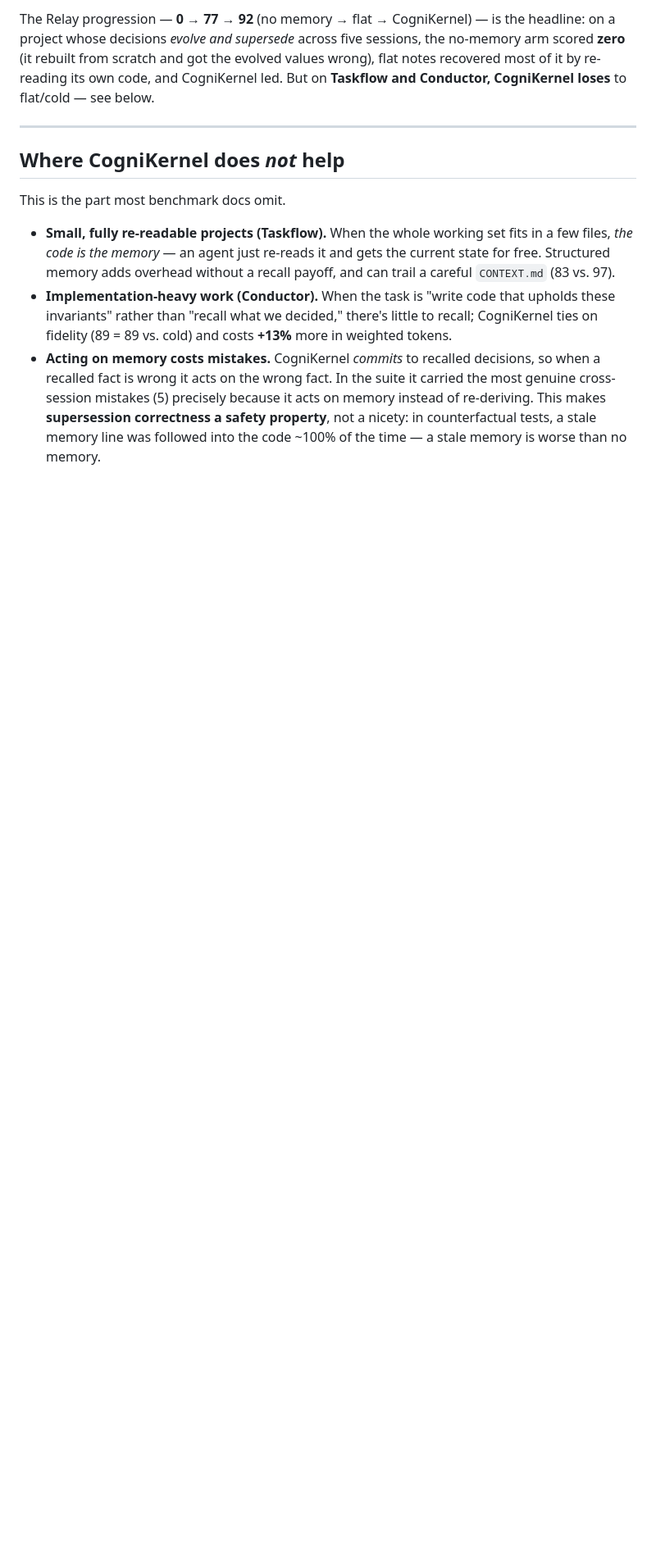
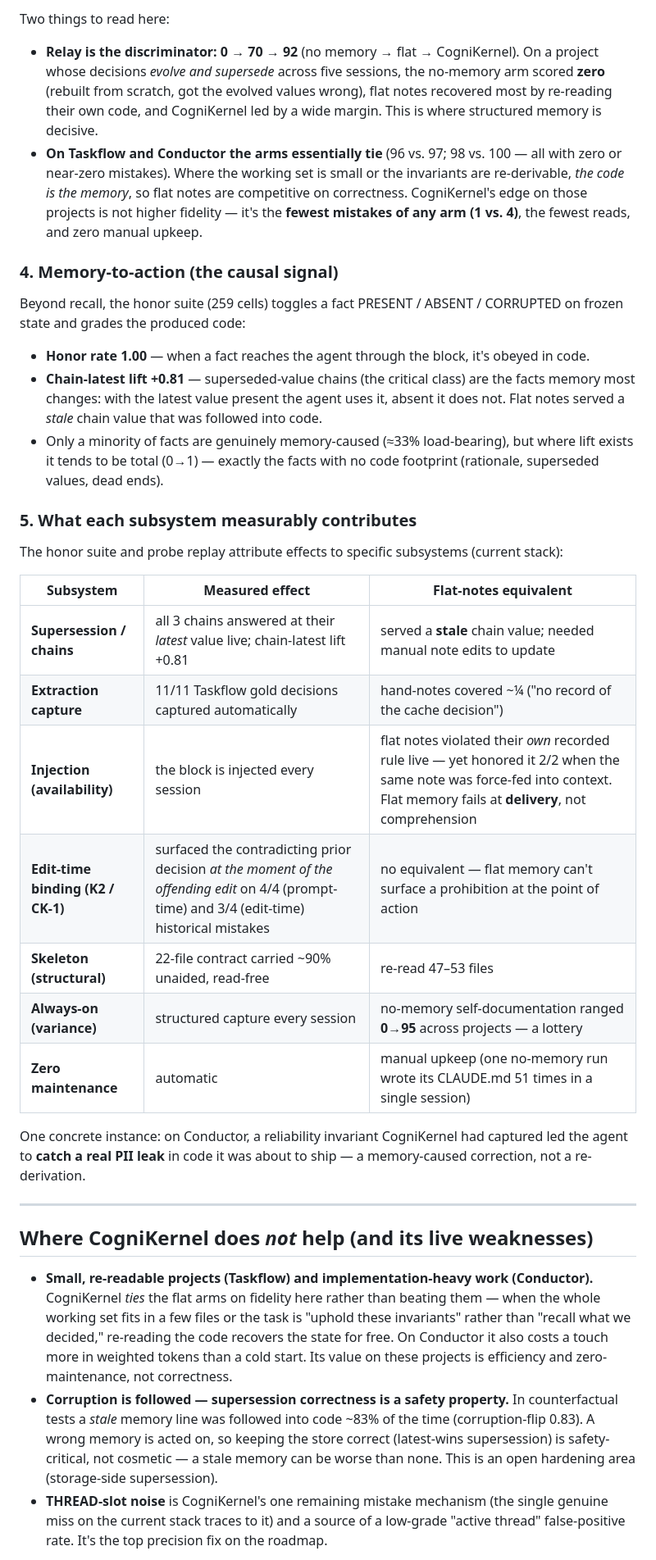
Before and after one commit to KanishkNoir/cognikernel, a Markdown page: docs/benchmark.md, the part around one of its changes. Shown at 82% size. Drawn GitHub-style; blank space fills up the shorter version.

```diff
--- a/docs/benchmark.md
+++ b/docs/benchmark.md
@@ -151,31 +164,72 @@ Percentage of demanded decisions carried faithfully into the produced code
 
-The Relay progression — **0 → 77 → 92** (no memory → flat → CogniKernel) — is
-the headline: on a project whose decisions *evolve and supersede* across five
-sessions, the no-memory arm scored **zero** (it rebuilt from scratch and got
-the evolved values wrong), flat notes recovered most of it by re-reading its
-own code, and CogniKernel led. But on **Taskflow and Conductor, CogniKernel
-loses** to flat/cold — see below.
+Two things to read here:
+
+- **Relay is the discriminator: 0 → 70 → 92** (no memory → flat → CogniKernel).
+  On a project whose decisions *evolve and supersede* across five sessions, the
+  no-memory arm scored **zero** (rebuilt from scratch, got the evolved values
+  wrong), flat notes recovered most by re-reading their own code, and CogniKernel
+  led by a wide margin. This is where structured memory is decisive.
+- **On Taskflow and Conductor the arms essentially tie** (96 vs. 97; 98 vs.
+  100 — all with zero or near-zero mistakes). Where the working set is small or
+  the invariants are re-derivable, *the code is the memory*, so flat notes are
+  competitive on correctness. CogniKernel's edge on those projects is not higher
+  fidelity — it's the **fewest mistakes of any arm (1 vs. 4)**, the fewest reads,
+  and zero manual upkeep.
+
+### 4. Memory-to-action (the causal signal)
+
+Beyond recall, the honor suite (259 cells) toggles a fact PRESENT / ABSENT /
+CORRUPTED on frozen state and grades the produced code:
+
+- **Honor rate 1.00** — when a fact reaches the agent through the block, it's
+  obeyed in code.
+- **Chain-latest lift +0.81** — superseded-value chains (the critical class) are
+  the facts memory most changes: with the latest value present the agent uses it,
+  absent it does not. Flat notes served a *stale* chain value that was followed
+  into code.
+- Only a minority of facts are genuinely memory-caused (≈33% load-bearing), but
+  where lift exists it tends to be total (0→1) — exactly the facts with no code
+  footprint (rationale, superseded values, dead ends).
+
+### 5. What each subsystem measurably contributes
+
+The honor suite and probe replay attribute effects to specific subsystems
+(current stack):
+
+| Subsystem | Measured effect | Flat-notes equivalent |
+|---|---|---|
+| **Supersession / chains** | all 3 chains answered at their *latest* value live; chain-latest lift +0.81 | served a **stale** chain value; needed manual note edits to update |
+| **Extraction capture** | 11/11 Taskflow gold decisions captured automatically | hand-notes covered ~¼ ("no record of the cache decision") |
+| **Injection (availability)** | the block is injected every session | flat notes violated their *own* recorded rule live — yet honored it 2/2 when the same note was force-fed into context. Flat memory fails at **delivery**, not comprehension |
+| **Edit-time binding (K2 / CK-1)** | surfaced the contradicting prior decision *at the moment of the offending edit* on 4/4 (prompt-time) and 3/4 (edit-time) historical mistakes | no equivalent — flat memory can't surface a prohibition at the point of action |
+| **Skeleton (structural)** | 22-file contract carried ~90% unaided, read-free | re-read 47–53 files |
+| **Always-on (variance)** | structured capture every session | no-memory self-documentation ranged **0→95** across projects — a lottery |
+| **Zero maintenance** | automatic | manual upkeep (one no-memory run wrote its CLAUDE.md 51 times in a single session) |
+
+One concrete instance: on Conductor, a reliability invariant CogniKernel had
+captured led the agent to **catch a real PII leak** in code it was about to
+ship — a memory-caused correction, not a re-derivation.
 
 ---
 
-## Where CogniKernel does *not* help
+## Where CogniKernel does *not* help (and its live weaknesses)
 
-This is the part most benchmark docs omit.
-
-- **Small, fully re-readable projects (Taskflow).** When the whole working set
-  fits in a few files, *the code is the memory* — an agent just re-reads it and
-  gets the current state for free. Structured memory adds overhead without a
-  recall payoff, and can trail a careful `CONTEXT.md` (83 vs. 97).
-- **Implementation-heavy work (Conductor).** When the task is "write code that
-  upholds these invariants" rather than "recall what we decided," there's little
-  to recall; CogniKernel ties on fidelity (89 = 89 vs. cold) and costs **+13%**
-  more in weighted tokens.
-- **Acting on memory costs mistakes.** CogniKernel *commits* to recalled
-  decisions, so when a recalled fact is wrong it acts on the wrong fact. In the
-  suite it carried the most genuine cross-session mistakes (5) precisely because
-  it acts on memory instead of re-deriving. This makes **supersession
-  correctness a safety property**, not a nicety: in counterfactual tests, a
-  stale memory line was followed into the code ~100% of the time — a stale
-  memory is worse than no memory.
+- **Small, re-readable projects (Taskflow) and implementation-heavy work
+  (Conductor).** CogniKernel *ties* the flat arms on fidelity here rather than
+  beating them — when the whole working set fits in a few files or the task is
+  "uphold these invariants" rather than "recall what we decided," re-reading the
+  code recovers the state for free. On Conductor it also costs a touch more in
+  weighted tokens than a cold start. Its value on these projects is efficiency
+  and zero-maintenance, not correctness.
+- **Corruption is followed — supersession correctness is a safety property.**
+  In counterfactual tests a *stale* memory line was followed into code ~83% of
+  the time (corruption-flip 0.83). A wrong memory is acted on, so keeping the
+  store correct (latest-wins supersession) is safety-critical, not cosmetic — a
+  stale memory can be worse than none. This is an open hardening area
+  (storage-side supersession).
+- **THREAD-slot noise** is CogniKernel's one remaining mistake mechanism (the
+  single genuine miss on the current stack traces to it) and a source of a
+  low-grade "active thread" false-positive rate. It's the top precision fix on
+  the roadmap.
 
 **The honest thesis:** structured memory earns its keep when project state is
```
Also changed, not shown: other parts of docs/benchmark.md (+89 -76 lines).
